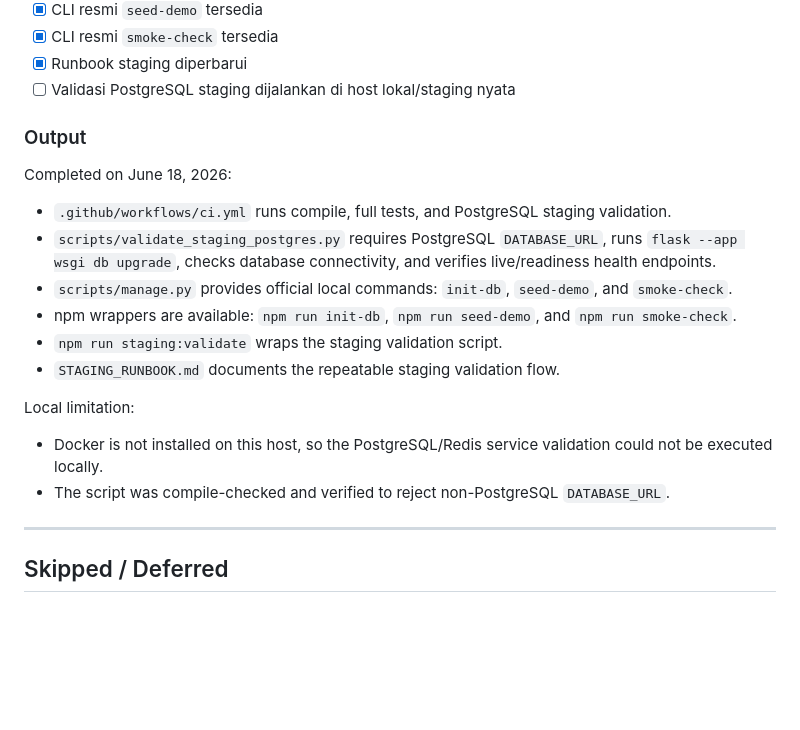
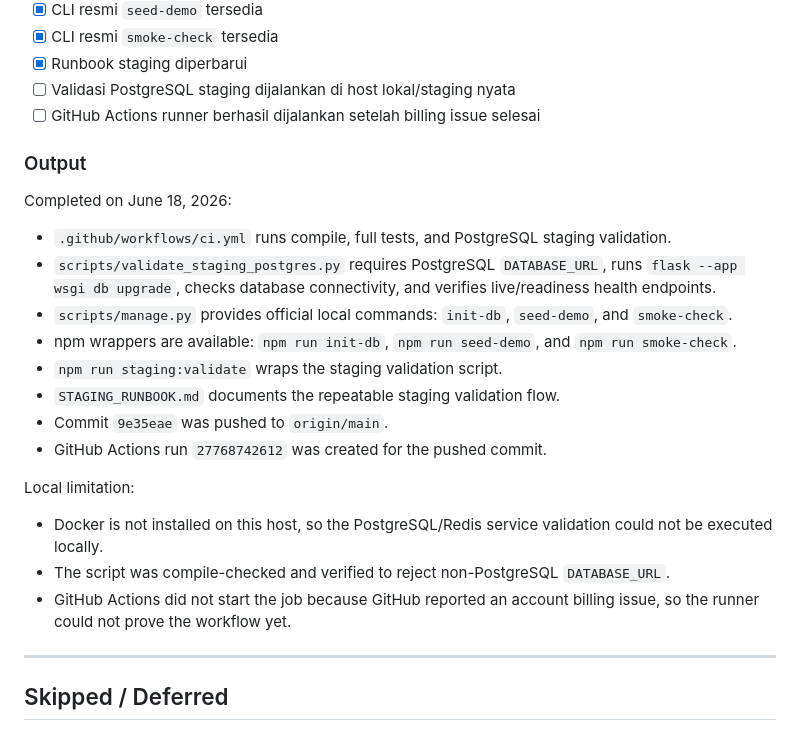
Before and after one commit to itariefda-tech/bimbelsaas, a Markdown page: RUNNABLE_MVP_CHECKLIST.md, the part around the change. GitHub-like rendering; blank space fills up the shorter version.

```diff
--- a/RUNNABLE_MVP_CHECKLIST.md
+++ b/RUNNABLE_MVP_CHECKLIST.md
@@ -190,6 +190,7 @@ Verified on June 18, 2026:
 - [x] CLI resmi `smoke-check` tersedia
 - [x] Runbook staging diperbarui
 - [ ] Validasi PostgreSQL staging dijalankan di host lokal/staging nyata
+- [ ] GitHub Actions runner berhasil dijalankan setelah billing issue selesai
 
 ### Output
 
@@ -200,10 +201,13 @@ Completed on June 18, 2026:
 - npm wrappers are available: `npm run init-db`, `npm run seed-demo`, and `npm run smoke-check`.
 - `npm run staging:validate` wraps the staging validation script.
 - `STAGING_RUNBOOK.md` documents the repeatable staging validation flow.
+- Commit `9e35eae` was pushed to `origin/main`.
+- GitHub Actions run `27768742612` was created for the pushed commit.
 
 Local limitation:
 - Docker is not installed on this host, so the PostgreSQL/Redis service validation could not be executed locally.
 - The script was compile-checked and verified to reject non-PostgreSQL `DATABASE_URL`.
+- GitHub Actions did not start the job because GitHub reported an account billing issue, so the runner could not prove the workflow yet.
 
 ---
 
```
Also changed, not shown: TODO.md (+7 -0 lines).
